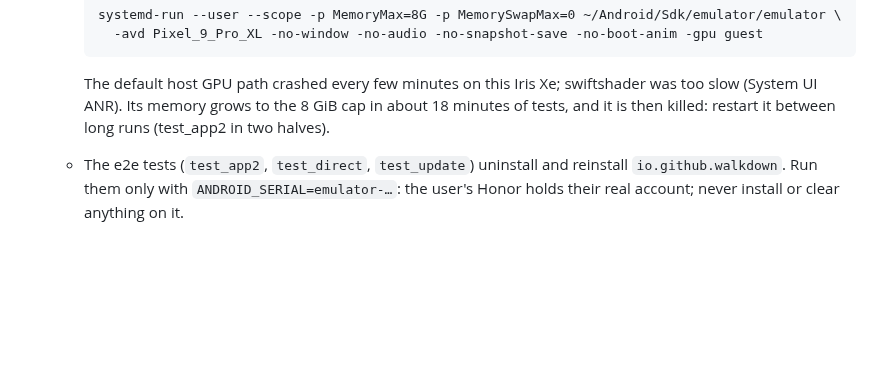
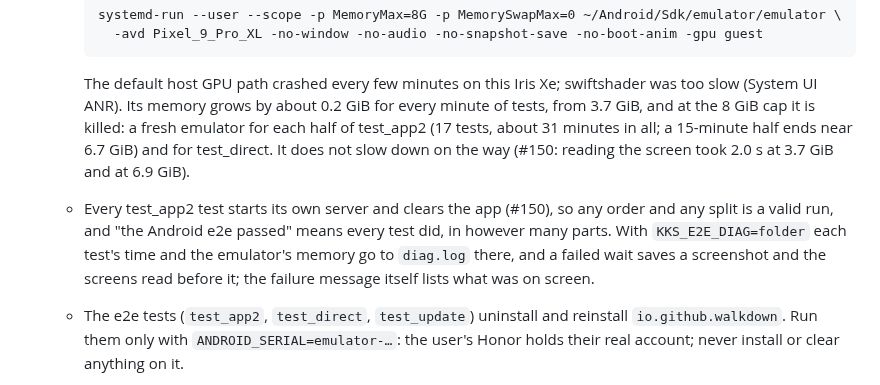
Before and after one commit to 5wHN28Dg/kks-explorer, a Markdown page: CLAUDE.md, the part around the change. GitHub-like rendering; blank space fills up the shorter version.

Commit message:
CLAUDE.md: the Android e2e's tests are independent; the emulator's memory per minute (#150)
Co-Authored-By: Claude Opus 5.5 <noreply@anthropic.com>

````diff
--- a/CLAUDE.md
+++ b/CLAUDE.md
@@ -196,8 +196,14 @@ in `CLAUDE.local.md` ("Deployment"), never in tracked files.
     ```
 
     The default host GPU path crashed every few minutes on this Iris Xe; swiftshader was too slow (System UI ANR).
-    Its memory grows to the 8 GiB cap in about 18 minutes of tests, and it is then killed: restart it between long
-    runs (test_app2 in two halves).
+    Its memory grows by about 0.2 GiB for every minute of tests, from 3.7 GiB, and at the 8 GiB cap it is killed:
+    a fresh emulator for each half of test_app2 (17 tests, about 31 minutes in all; a 15-minute half ends near
+    6.7 GiB) and for test_direct. It does not slow down on the way (#150: reading the screen took 2.0 s at 3.7 GiB
+    and at 6.9 GiB).
+  - Every test_app2 test starts its own server and clears the app (#150), so any order and any split is a valid
+    run, and "the Android e2e passed" means every test did, in however many parts. With `KKS_E2E_DIAG=folder` each
+    test's time and the emulator's memory go to `diag.log` there, and a failed wait saves a screenshot and the
+    screens read before it; the failure message itself lists what was on screen.
   - The e2e tests (`test_app2`, `test_direct`, `test_update`) uninstall and reinstall `io.github.walkdown`. Run them
     only with `ANDROID_SERIAL=emulator-…`: the user's Honor holds their real account; never install or clear anything
     on it.
````
